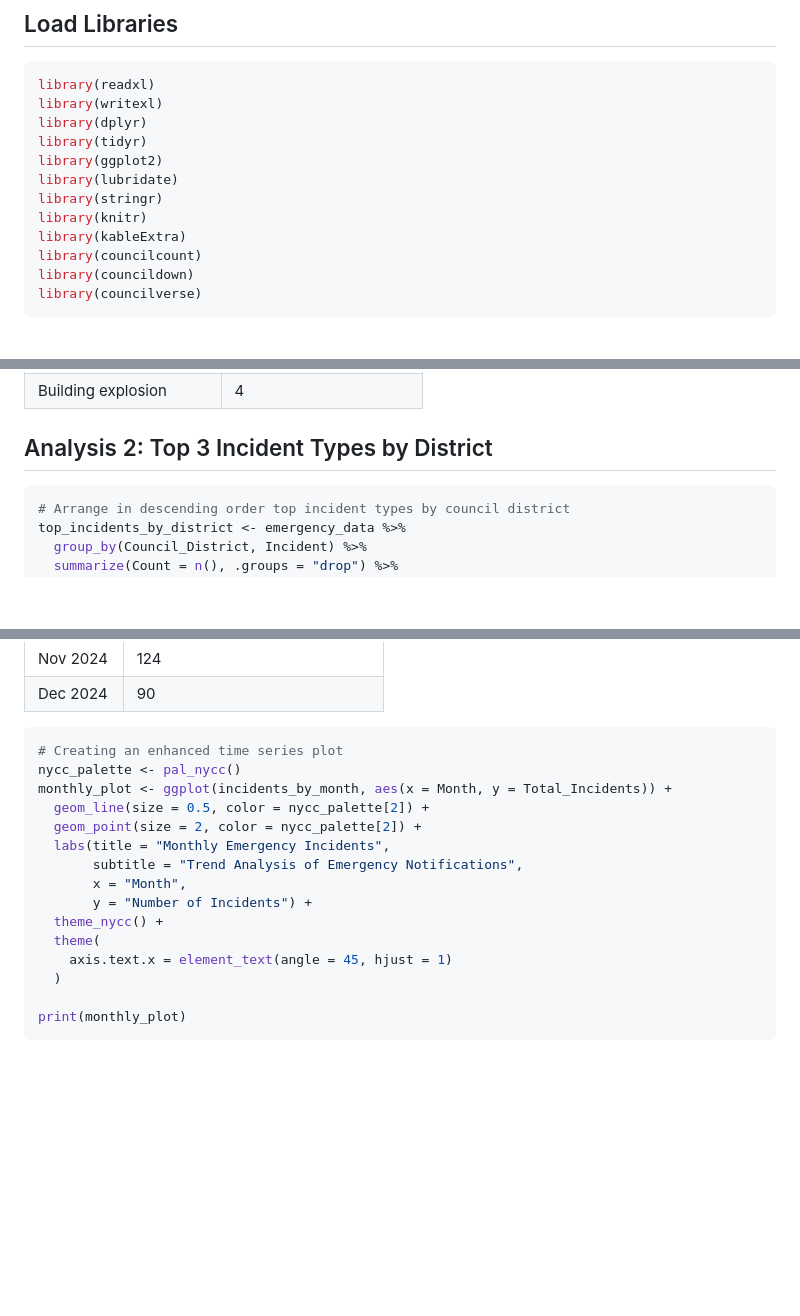
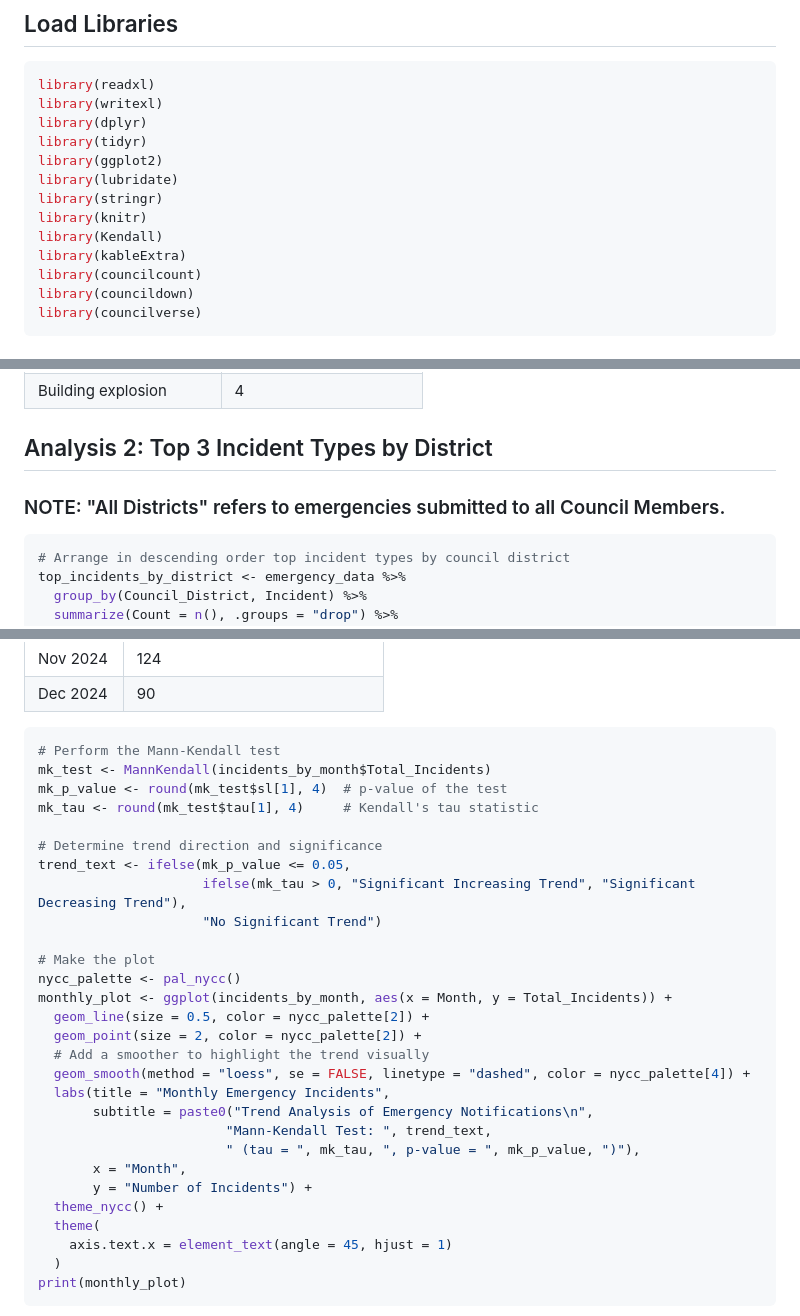
Before and after one commit to NewYorkCityCouncil/Emergency_Notifs_for_CED, a Markdown page: code/02_descriptive_tables.md, 3 parts joined by grey strips. Drawn GitHub-style; blank space fills up the shorter version.

````diff
--- a/code/02_descriptive_tables.md
+++ b/code/02_descriptive_tables.md
@@ -41,6 +41,7 @@ library(ggplot2)
 library(lubridate)
 library(stringr)
 library(knitr)
+library(Kendall)
 library(kableExtra)
 library(councilcount)
 library(councildown)
@@ -119,6 +120,7 @@ incident_counts %>%
 </table>
 
 ## Analysis 2: Top 3 Incident Types by District
+### NOTE: "All Districts" refers to emergencies submitted to all Council Members.
 
 
 ``` r
@@ -1539,20 +1542,33 @@ incidents_by_month %>%
 </table>
 
 ``` r
-# Creating an enhanced time series plot
+# Perform the Mann-Kendall test
+mk_test <- MannKendall(incidents_by_month$Total_Incidents)
+mk_p_value <- round(mk_test$sl[1], 4)  # p-value of the test
+mk_tau <- round(mk_test$tau[1], 4)     # Kendall's tau statistic
+
+# Determine trend direction and significance
+trend_text <- ifelse(mk_p_value <= 0.05,
+                     ifelse(mk_tau > 0, "Significant Increasing Trend", "Significant Decreasing Trend"),
+                     "No Significant Trend")
+
+# Make the plot
 nycc_palette <- pal_nycc()
 monthly_plot <- ggplot(incidents_by_month, aes(x = Month, y = Total_Incidents)) +
   geom_line(size = 0.5, color = nycc_palette[2]) +
   geom_point(size = 2, color = nycc_palette[2]) +
+  # Add a smoother to highlight the trend visually
+  geom_smooth(method = "loess", se = FALSE, linetype = "dashed", color = nycc_palette[4]) +
   labs(title = "Monthly Emergency Incidents",
-       subtitle = "Trend Analysis of Emergency Notifications",
+       subtitle = paste0("Trend Analysis of Emergency Notifications\n",
+                        "Mann-Kendall Test: ", trend_text,
+                        " (tau = ", mk_tau, ", p-value = ", mk_p_value, ")"),
        x = "Month",
        y = "Number of Incidents") +
   theme_nycc() +
   theme(
     axis.text.x = element_text(angle = 45, hjust = 1)
   )
-
 print(monthly_plot)
 ```
 
````
Also changed, not shown: other parts of code/02_descriptive_tables.md (+48 -19 lines), code/borough_plot_1.png (added), code/borough_plot_2.png (added), code/borough_plot_3.png (added), code/borough_plot_4.png (added), 11 other files.
